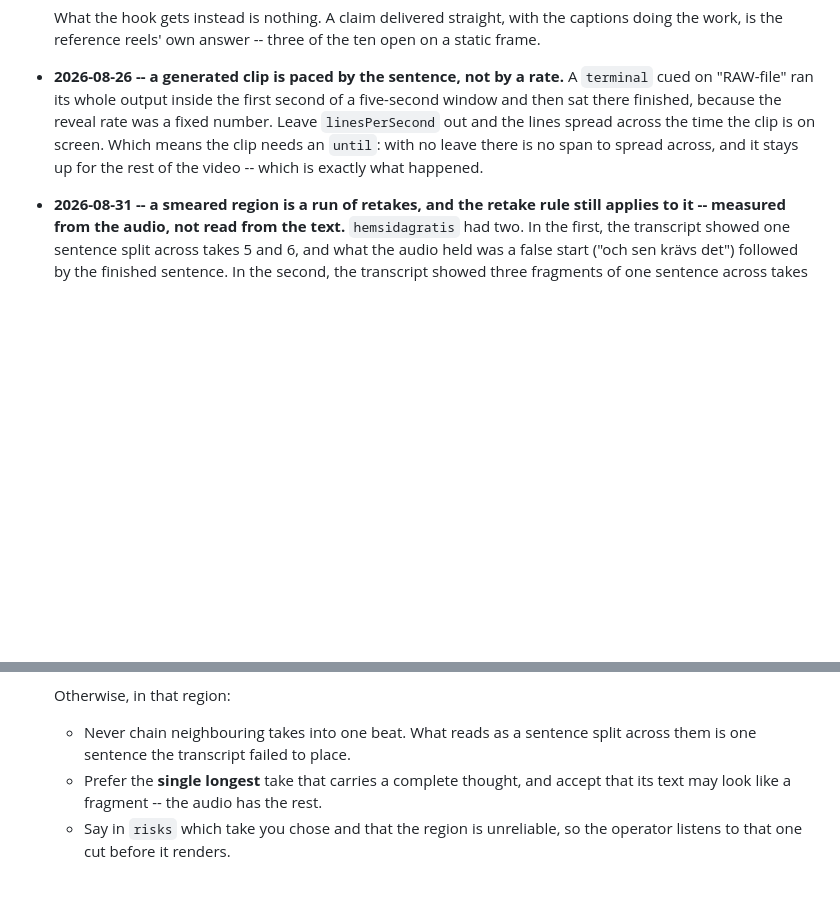
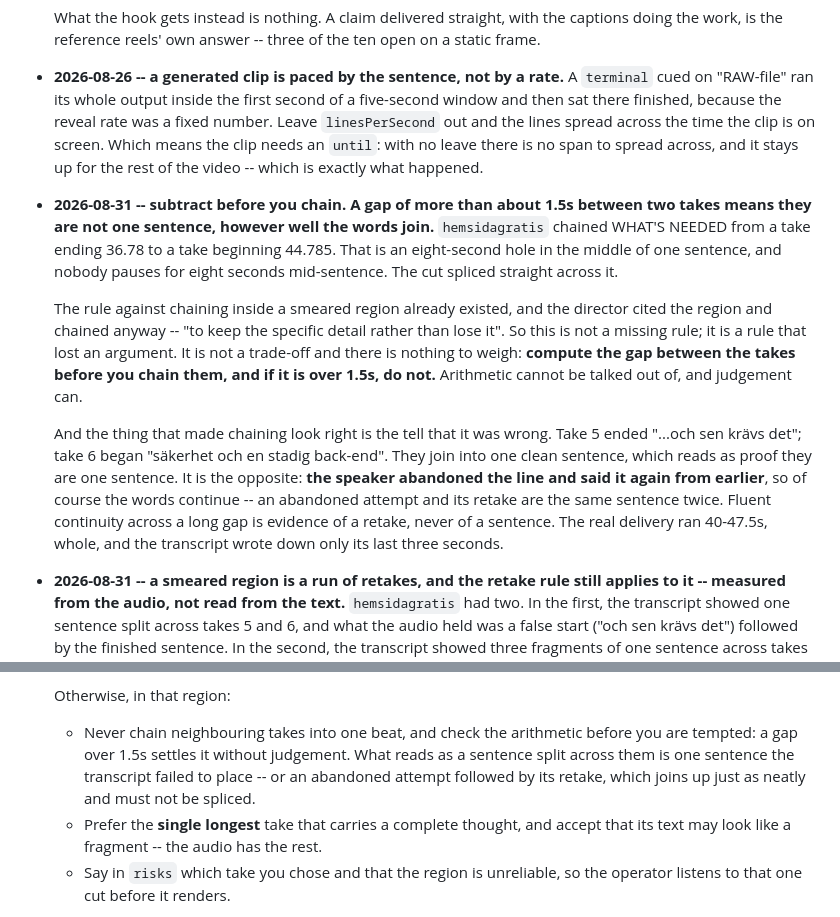
Before and after one commit to olhildebrand-stack/videoautomation, a Markdown page: pipeline/DIRECTOR.md, 2 parts joined by grey strips. Drawn GitHub-style; blank space fills up the shorter version.

Commit message:
Subtract before chaining: an 8s gap is not a pause
hemsidagratis chained WHAT'S NEEDED across takes ending 36.78 and beginning
44.785 -- an eight-second hole in the middle of one sentence. The rule against
chaining inside a smeared region already existed, and the director cited the
region and chained anyway, "to keep the specific detail rather than lose it".
So it is not a missing rule, it is a rule that lost an argument, and it is
restated as arithmetic: compute the gap, and over 1.5s there is nothing to
weigh. Arithmetic cannot be talked out of.

The other half is why it looked right. Take 5 ended "och sen krävs det", take
6 began "säkerhet och en stadig back-end", and they join into one clean
sentence -- which reads as proof they are one. It is the opposite. The speaker
abandoned the line and started again from earlier, so an abandoned attempt and
its retake are the same sentence twice and of course the words continue.
Fluent continuity across a long gap is evidence of a retake, never of a
sentence.

Co-Authored-By: Claude Opus 5 <noreply@anthropic.com>
Claude-Session: https://claude.ai/code/session_01WXZ39EMXxLQbHn8owW39VY

```diff
--- a/pipeline/DIRECTOR.md
+++ b/pipeline/DIRECTOR.md
@@ -164,6 +164,30 @@ rewriting it: each entry is a mistake that is now impossible to repeat.
   no leave there is no span to spread across, and it stays up for the rest of
   the video -- which is exactly what happened.
 
+- **2026-08-31 -- subtract before you chain. A gap of more than about 1.5s
+  between two takes means they are not one sentence, however well the words
+  join.** `hemsidagratis` chained WHAT'S NEEDED from a take ending 36.78 to a
+  take beginning 44.785. That is an eight-second hole in the middle of one
+  sentence, and nobody pauses for eight seconds mid-sentence. The cut spliced
+  straight across it.
+
+  The rule against chaining inside a smeared region already existed, and the
+  director cited the region and chained anyway -- "to keep the specific detail
+  rather than lose it". So this is not a missing rule; it is a rule that lost
+  an argument. It is not a trade-off and there is nothing to weigh: **compute
+  the gap between the takes before you chain them, and if it is over 1.5s, do
+  not.** Arithmetic cannot be talked out of, and judgement can.
+
+  And the thing that made chaining look right is the tell that it was wrong.
+  Take 5 ended "...och sen krävs det"; take 6 began "säkerhet och en stadig
+  back-end". They join into one clean sentence, which reads as proof they are
+  one sentence. It is the opposite: **the speaker abandoned the line and said
+  it again from earlier**, so of course the words continue -- an abandoned
+  attempt and its retake are the same sentence twice. Fluent continuity across
+  a long gap is evidence of a retake, never of a sentence. The real delivery
+  ran 40-47.5s, whole, and the transcript wrote down only its last three
+  seconds.
+
 - **2026-08-31 -- a smeared region is a run of retakes, and the retake rule
   still applies to it -- measured from the audio, not read from the text.**
   `hemsidagratis` had two. In the first, the transcript showed one sentence
@@ -281,8 +305,11 @@ rewriting it: each entry is a mistake that is now impossible to repeat.
 
   Otherwise, in that region:
 
-  - Never chain neighbouring takes into one beat. What reads as a sentence
-    split across them is one sentence the transcript failed to place.
+  - Never chain neighbouring takes into one beat, and check the arithmetic
+    before you are tempted: a gap over 1.5s settles it without judgement.
+    What reads as a sentence split across them is one sentence the transcript
+    failed to place -- or an abandoned attempt followed by its retake, which
+    joins up just as neatly and must not be spliced.
   - Prefer the **single longest** take that carries a complete thought, and
     accept that its text may look like a fragment -- the audio has the rest.
   - Say in `risks` which take you chose and that the region is unreliable, so
```
